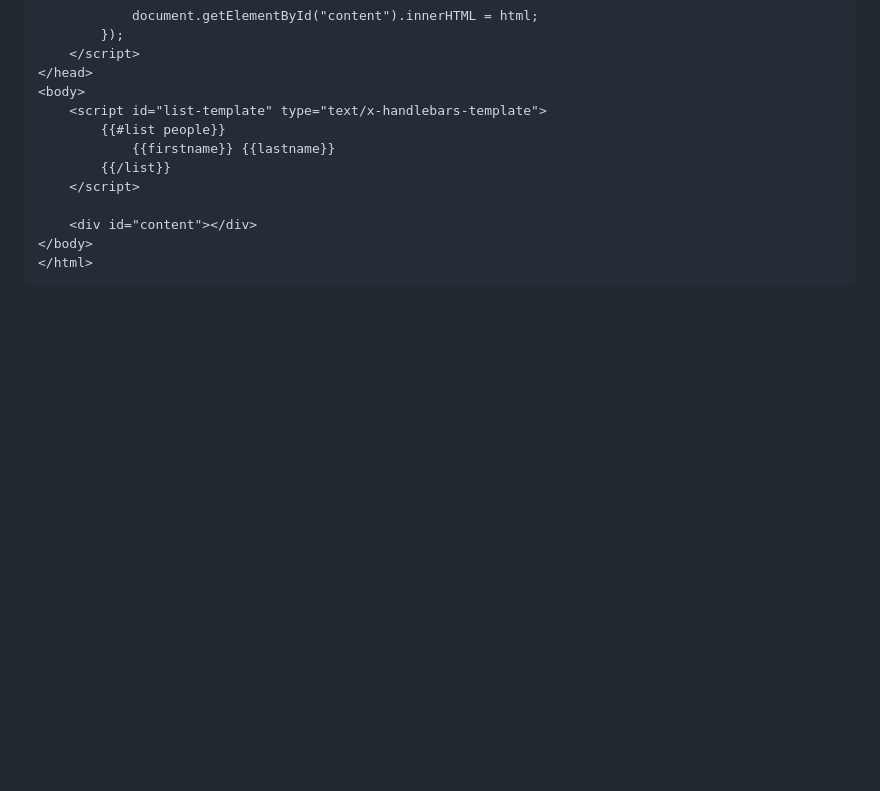
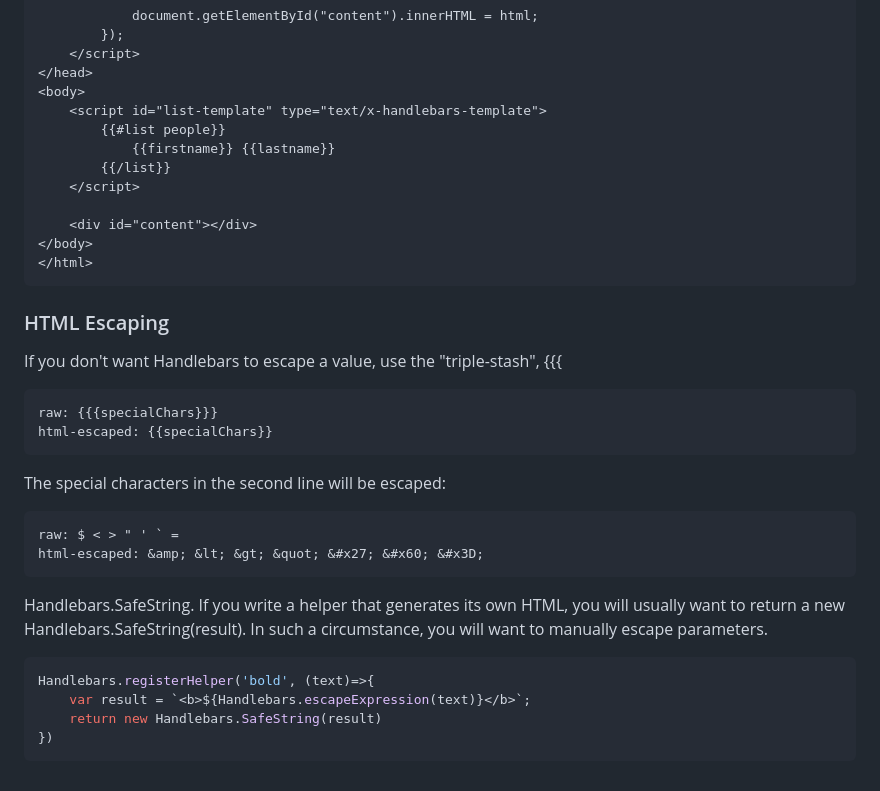
Before and after one commit to H5SH/Handlebars, a Markdown page: README.md, the part around the change. Rendered like a GitHub page; blank space fills up the shorter version.

Commit message:
handlebars

````diff
--- a/README.md
+++ b/README.md
@@ -167,3 +167,28 @@ Handlebars.registerHelper("list", (items, options)=>{
 </body>
 </html>
 ```
+
+### HTML Escaping
+
+If you don't want Handlebars to escape a value, use the "triple-stash", {{{
+
+```handlebars
+raw: {{{specialChars}}}
+html-escaped: {{specialChars}}
+```
+
+The special characters in the second line will be escaped:
+
+```handlebars
+raw: $ < > " ' ` =
+html-escaped: &amp; &lt; &gt; &quot; &#x27; &#x60; &#x3D;
+```
+
+Handlebars.SafeString. If you write a helper that generates its own HTML, you will usually want to return a new Handlebars.SafeString(result). In such a circumstance, you will want to manually escape parameters.
+
+```javascript
+Handlebars.registerHelper('bold', (text)=>{
+    var result = `<b>${Handlebars.escapeExpression(text)}</b>`;
+    return new Handlebars.SafeString(result)
+})
+```
````
